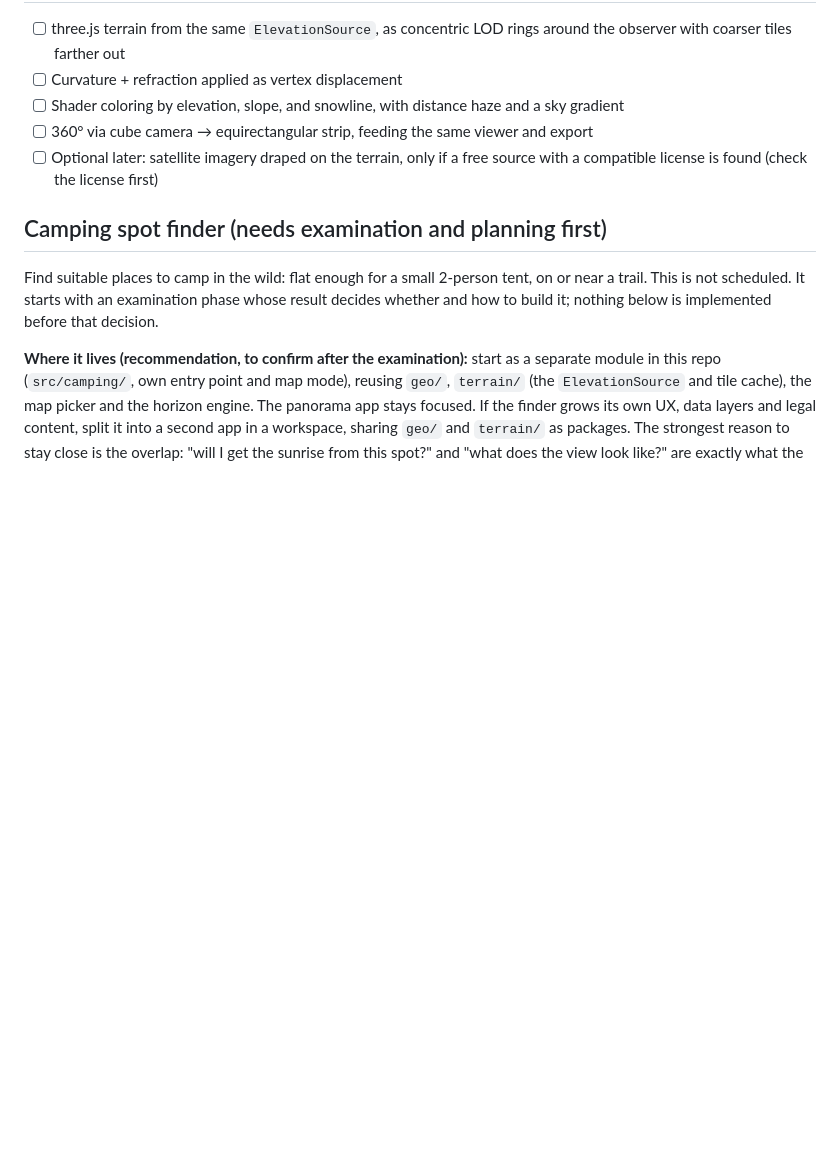
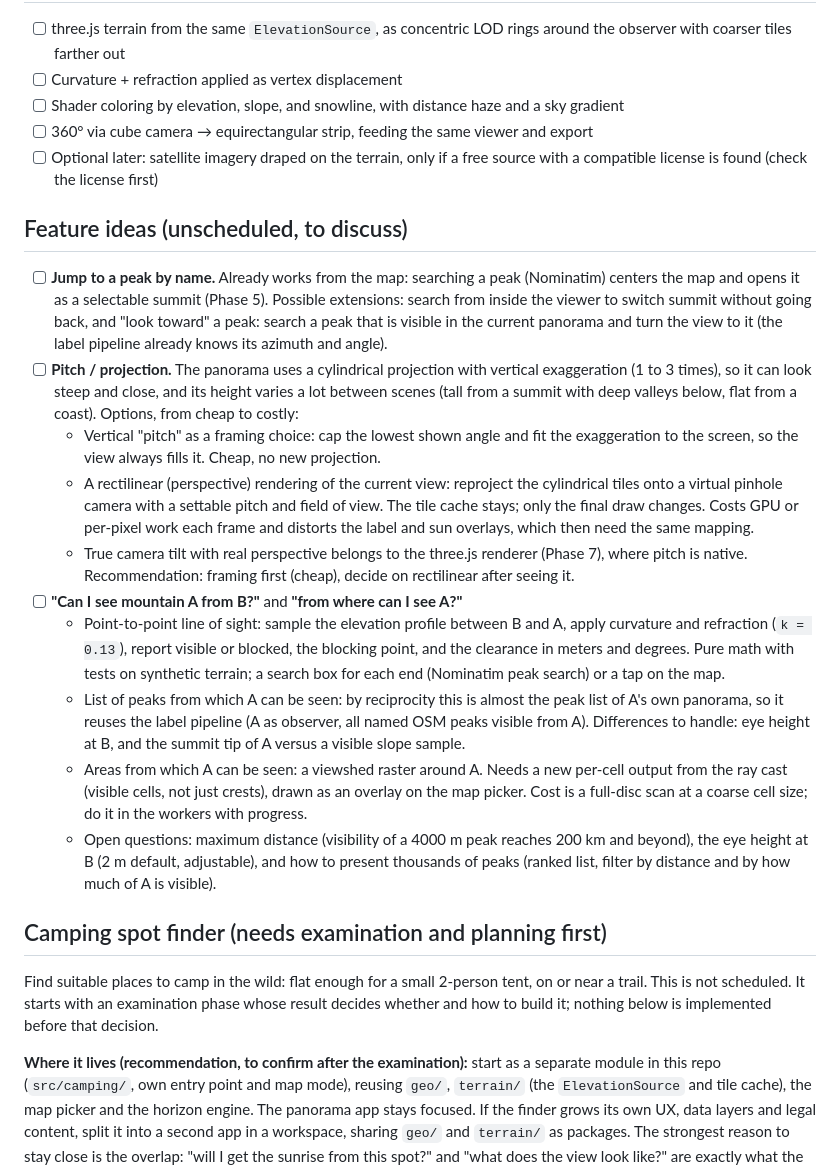
Before and after one commit to EuAtarax/summit-sketch, a Markdown page: docs/PLAN.md, the part around the change. Rendered like a GitHub page; blank space fills up the shorter version.

Commit message:
docs: add peak jump, pitch/projection and line-of-sight ideas to the plan
Co-Authored-By: Claude Sonnet 5.5 <noreply@anthropic.com>

```diff
--- a/docs/PLAN.md
+++ b/docs/PLAN.md
@@ -90,6 +90,20 @@ The sun's path across the panorama, for the chosen day, as an overlay. Pure math
 - [ ] 360° via cube camera → equirectangular strip, feeding the same viewer and export
 - [ ] Optional later: satellite imagery draped on the terrain, only if a free source with a compatible license is found (check the license first)
 
+## Feature ideas (unscheduled, to discuss)
+
+- [ ] **Jump to a peak by name.** Already works from the map: searching a peak (Nominatim) centers the map and opens it as a selectable summit (Phase 5). Possible extensions: search from inside the viewer to switch summit without going back, and "look toward" a peak: search a peak that is visible in the current panorama and turn the view to it (the label pipeline already knows its azimuth and angle).
+- [ ] **Pitch / projection.** The panorama uses a cylindrical projection with vertical exaggeration (1 to 3 times), so it can look steep and close, and its height varies a lot between scenes (tall from a summit with deep valleys below, flat from a coast). Options, from cheap to costly:
+  - Vertical "pitch" as a framing choice: cap the lowest shown angle and fit the exaggeration to the screen, so the view always fills it. Cheap, no new projection.
+  - A rectilinear (perspective) rendering of the current view: reproject the cylindrical tiles onto a virtual pinhole camera with a settable pitch and field of view. The tile cache stays; only the final draw changes. Costs GPU or per-pixel work each frame and distorts the label and sun overlays, which then need the same mapping.
+  - True camera tilt with real perspective belongs to the three.js renderer (Phase 7), where pitch is native.
+  Recommendation: framing first (cheap), decide on rectilinear after seeing it.
+- [ ] **"Can I see mountain A from B?"** and **"from where can I see A?"**
+  - Point-to-point line of sight: sample the elevation profile between B and A, apply curvature and refraction (`k = 0.13`), report visible or blocked, the blocking point, and the clearance in meters and degrees. Pure math with tests on synthetic terrain; a search box for each end (Nominatim peak search) or a tap on the map.
+  - List of peaks from which A can be seen: by reciprocity this is almost the peak list of A's own panorama, so it reuses the label pipeline (A as observer, all named OSM peaks visible from A). Differences to handle: eye height at B, and the summit tip of A versus a visible slope sample.
+  - Areas from which A can be seen: a viewshed raster around A. Needs a new per-cell output from the ray cast (visible cells, not just crests), drawn as an overlay on the map picker. Cost is a full-disc scan at a coarse cell size; do it in the workers with progress.
+  - Open questions: maximum distance (visibility of a 4000 m peak reaches 200 km and beyond), the eye height at B (2 m default, adjustable), and how to present thousands of peaks (ranked list, filter by distance and by how much of A is visible).
+
 ## Camping spot finder (needs examination and planning first)
 Find suitable places to camp in the wild: flat enough for a small 2-person tent, on or near a trail. This is not scheduled. It starts with an examination phase whose result decides whether and how to build it; nothing below is implemented before that decision.
 
```
